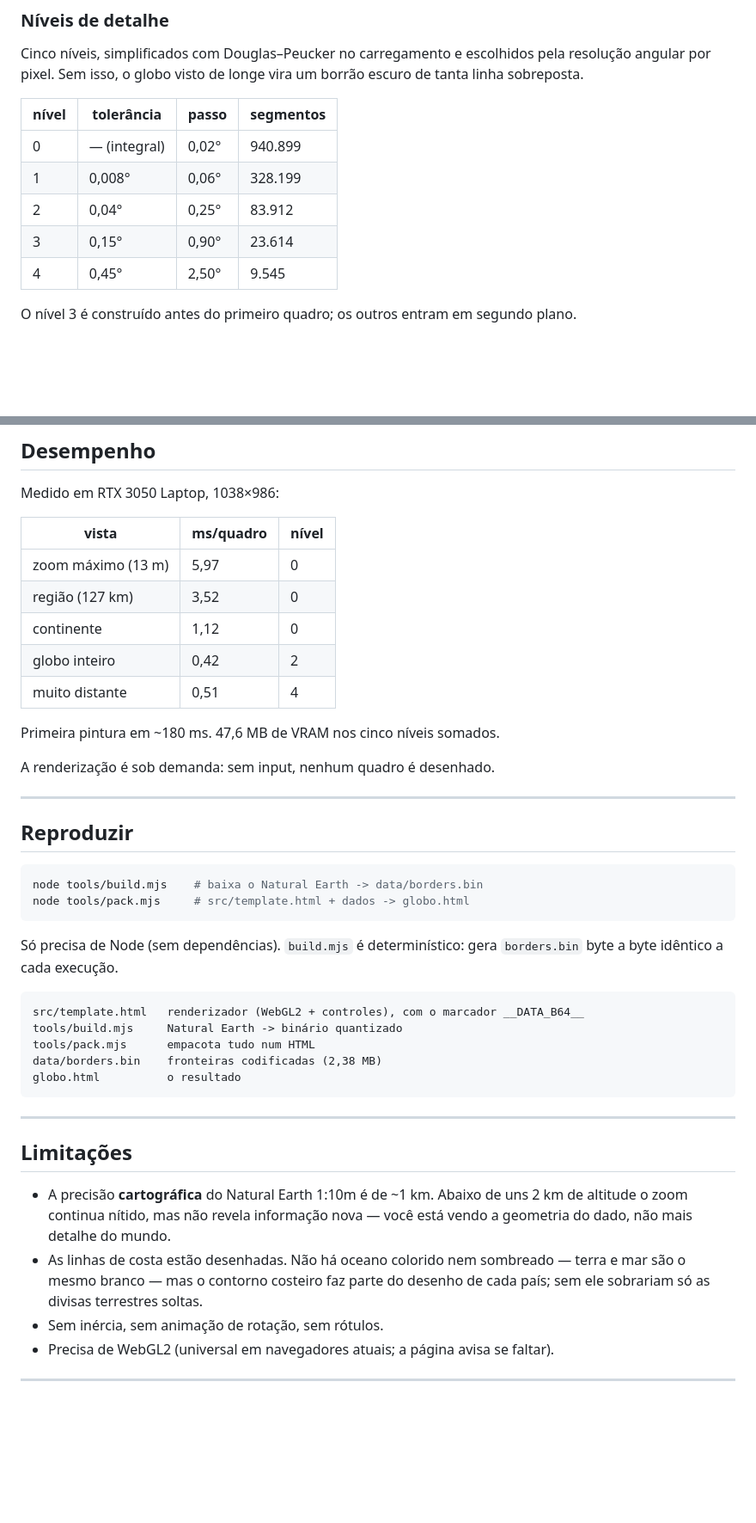
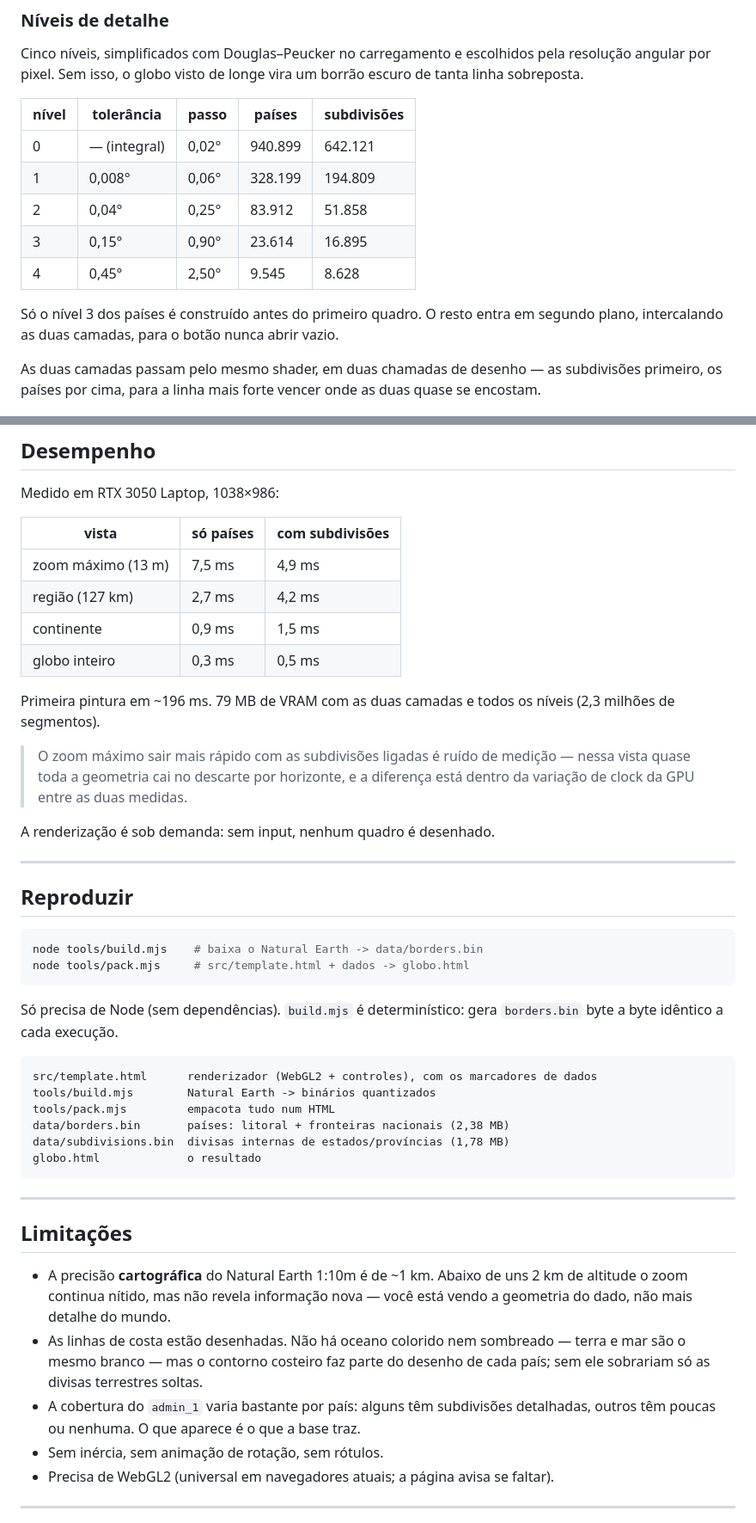
Before and after one commit to SmallCityProgrammer/tactile-globe, a Markdown page: README.md, 2 parts joined by grey strips. Shown at 86% size. GitHub-like rendering; blank space fills up the shorter version.

````diff
--- a/README.md
+++ b/README.md
@@ -160,15 +189,20 @@ Cinco níveis, simplificados com Douglas–Peucker no carregamento e escolhidos
 resolução angular por pixel. Sem isso, o globo visto de longe vira um borrão escuro
 de tanta linha sobreposta.
 
-| nível | tolerância | passo | segmentos |
-|---|---|---|---|
-| 0 | — (integral) | 0,02° | 940.899 |
-| 1 | 0,008° | 0,06° | 328.199 |
-| 2 | 0,04° | 0,25° | 83.912 |
-| 3 | 0,15° | 0,90° | 23.614 |
-| 4 | 0,45° | 2,50° | 9.545 |
+| nível | tolerância | passo | países | subdivisões |
+|---|---|---|---|---|
+| 0 | — (integral) | 0,02° | 940.899 | 642.121 |
+| 1 | 0,008° | 0,06° | 328.199 | 194.809 |
+| 2 | 0,04° | 0,25° | 83.912 | 51.858 |
+| 3 | 0,15° | 0,90° | 23.614 | 16.895 |
+| 4 | 0,45° | 2,50° | 9.545 | 8.628 |
 
-O nível 3 é construído antes do primeiro quadro; os outros entram em segundo plano.
+Só o nível 3 dos países é construído antes do primeiro quadro. O resto entra em
+segundo plano, intercalando as duas camadas, para o botão nunca abrir vazio.
+
+As duas camadas passam pelo mesmo shader, em duas chamadas de desenho — as
+subdivisões primeiro, os países por cima, para a linha mais forte vencer onde as
+duas quase se encostam.
 
 ![Europa](docs/europa.png)
 
@@ -202,15 +236,19 @@ o zoom máximo, e no arrasto ponto-a-ponto.
 
 Medido em RTX 3050 Laptop, 1038×986:
 
-| vista | ms/quadro | nível |
+| vista | só países | com subdivisões |
 |---|---|---|
-| zoom máximo (13 m) | 5,97 | 0 |
-| região (127 km) | 3,52 | 0 |
-| continente | 1,12 | 0 |
-| globo inteiro | 0,42 | 2 |
-| muito distante | 0,51 | 4 |
+| zoom máximo (13 m) | 7,5 ms | 4,9 ms |
+| região (127 km) | 2,7 ms | 4,2 ms |
+| continente | 0,9 ms | 1,5 ms |
+| globo inteiro | 0,3 ms | 0,5 ms |
 
-Primeira pintura em ~180 ms. 47,6 MB de VRAM nos cinco níveis somados.
+Primeira pintura em ~196 ms. 79 MB de VRAM com as duas camadas e todos os níveis
+(2,3 milhões de segmentos).
+
+> O zoom máximo sair mais rápido com as subdivisões ligadas é ruído de medição —
+> nessa vista quase toda a geometria cai no descarte por horizonte, e a diferença
+> está dentro da variação de clock da GPU entre as duas medidas.
 
 A renderização é sob demanda: sem input, nenhum quadro é desenhado.
 
@@ -227,11 +265,12 @@ Só precisa de Node (sem dependências). `build.mjs` é determinístico: gera
 `borders.bin` byte a byte idêntico a cada execução.
 
 ```
-src/template.html   renderizador (WebGL2 + controles), com o marcador __DATA_B64__
-tools/build.mjs     Natural Earth -> binário quantizado
-tools/pack.mjs      empacota tudo num HTML
-data/borders.bin    fronteiras codificadas (2,38 MB)
-globo.html          o resultado
+src/template.html      renderizador (WebGL2 + controles), com os marcadores de dados
+tools/build.mjs        Natural Earth -> binários quantizados
+tools/pack.mjs         empacota tudo num HTML
+data/borders.bin       países: litoral + fronteiras nacionais (2,38 MB)
+data/subdivisions.bin  divisas internas de estados/províncias (1,78 MB)
+globo.html             o resultado
 ```
 
 ---
@@ -244,6 +283,8 @@ globo.html          o resultado
 - As linhas de costa estão desenhadas. Não há oceano colorido nem sombreado — terra
   e mar são o mesmo branco — mas o contorno costeiro faz parte do desenho de cada
   país; sem ele sobrariam só as divisas terrestres soltas.
+- A cobertura do `admin_1` varia bastante por país: alguns têm subdivisões
+  detalhadas, outros têm poucas ou nenhuma. O que aparece é o que a base traz.
 - Sem inércia, sem animação de rotação, sem rótulos.
 - Precisa de WebGL2 (universal em navegadores atuais; a página avisa se faltar).
 
````
Also changed, not shown: other parts of README.md (+32 -3 lines), docs/estados.png (added), 5 other files.
